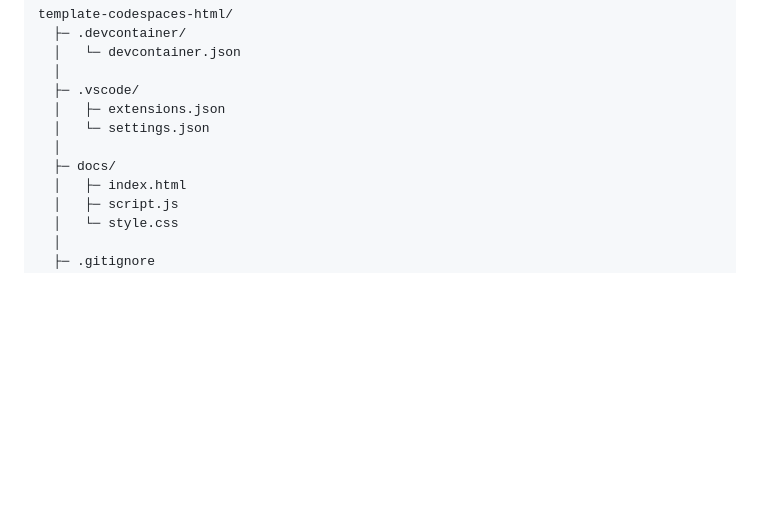
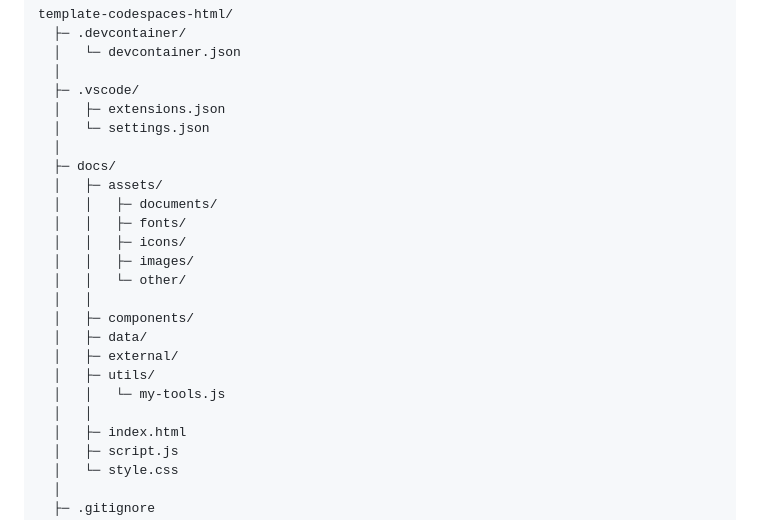
Before and after one commit to scarletti-ben/template-codespaces-html, a Markdown page: README.md, the part around the change. Drawn GitHub-style; blank space fills up the shorter version.

Commit message:
README tweaks

```diff
--- a/README.md
+++ b/README.md
@@ -37,6 +37,19 @@ template-codespaces-html/
   │   └─ settings.json
   │
   ├─ docs/
+  │   ├─ assets/
+  │   │   ├─ documents/
+  │   │   ├─ fonts/
+  │   │   ├─ icons/
+  │   │   ├─ images/
+  │   │   └─ other/
+  │   │
+  │   ├─ components/
+  │   ├─ data/
+  │   ├─ external/
+  │   ├─ utils/
+  │   │   └─ my-tools.js
+  │   │
   │   ├─ index.html
   │   ├─ script.js
   │   └─ style.css
```
